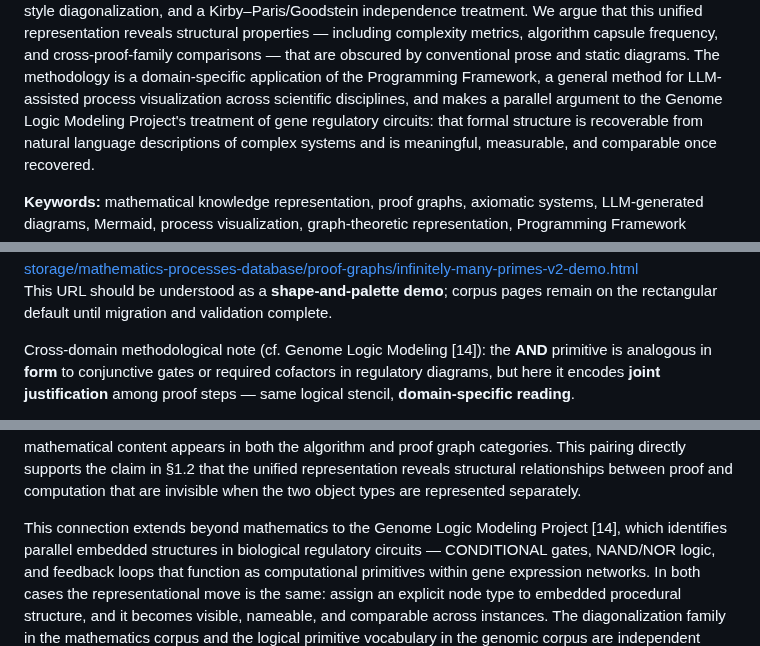
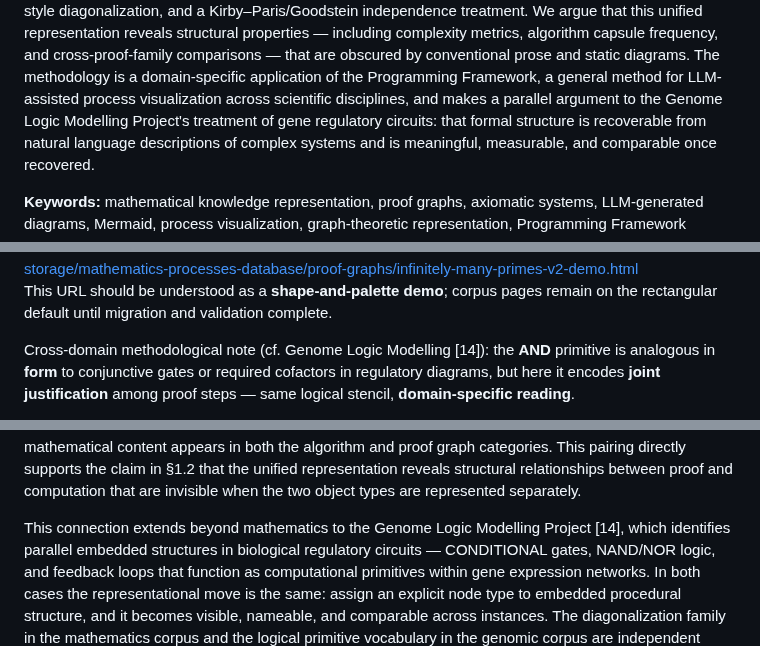
Before and after one commit to garywelz/progframe, a Markdown page: collaborations/mathematics-database/mathematics-paper-draft.md, 3 parts joined by grey strips. Rendered like a GitHub page.

```diff
--- a/collaborations/mathematics-database/mathematics-paper-draft.md
+++ b/collaborations/mathematics-database/mathematics-paper-draft.md
@@ -39,7 +39,7 @@ algorithm capsule frequency, and cross-proof-family comparisons — that are
 obscured by conventional prose and static diagrams. The methodology is a
 domain-specific application of the Programming Framework, a general method
 for LLM-assisted process visualization across scientific disciplines, and
-makes a parallel argument to the Genome Logic Modeling Project's treatment
+makes a parallel argument to the Genome Logic Modelling Project's treatment
 of gene regulatory circuits: that formal structure is recoverable from
 natural language descriptions of complex systems and is meaningful,
 measurable, and comparable once recovered.
@@ -389,7 +389,7 @@ https://storage.googleapis.com/regal-scholar-453620-r7-podcast-storage/mathemati
 This URL should be understood as a **shape-and-palette demo**; corpus pages
 remain on the rectangular default until migration and validation complete.
 
-Cross-domain methodological note (cf. Genome Logic Modeling [14]): the **AND**
+Cross-domain methodological note (cf. Genome Logic Modelling [14]): the **AND**
 primitive is analogous in **form** to conjunctive gates or required cofactors
 in regulatory diagrams, but here it encodes **joint justification** among proof
 steps — same logical stencil, **domain-specific reading**.
@@ -760,7 +760,7 @@ the unified representation reveals structural relationships between proof and
 computation that are invisible when the two object types are represented
 separately.
 
-This connection extends beyond mathematics to the Genome Logic Modeling
+This connection extends beyond mathematics to the Genome Logic Modelling
 Project [14], which identifies parallel embedded structures in biological
 regulatory circuits — CONDITIONAL gates, NAND/NOR logic, and feedback loops
 that function as computational primitives within gene expression networks. In
```
Also changed, not shown: other parts of collaborations/mathematics-database/mathematics-paper-draft.md (+1 -1 lines), papers/program-overview.md (+1 -2 lines), papers/programming-framework-paper/submission-target.md (+9 -3 lines).
